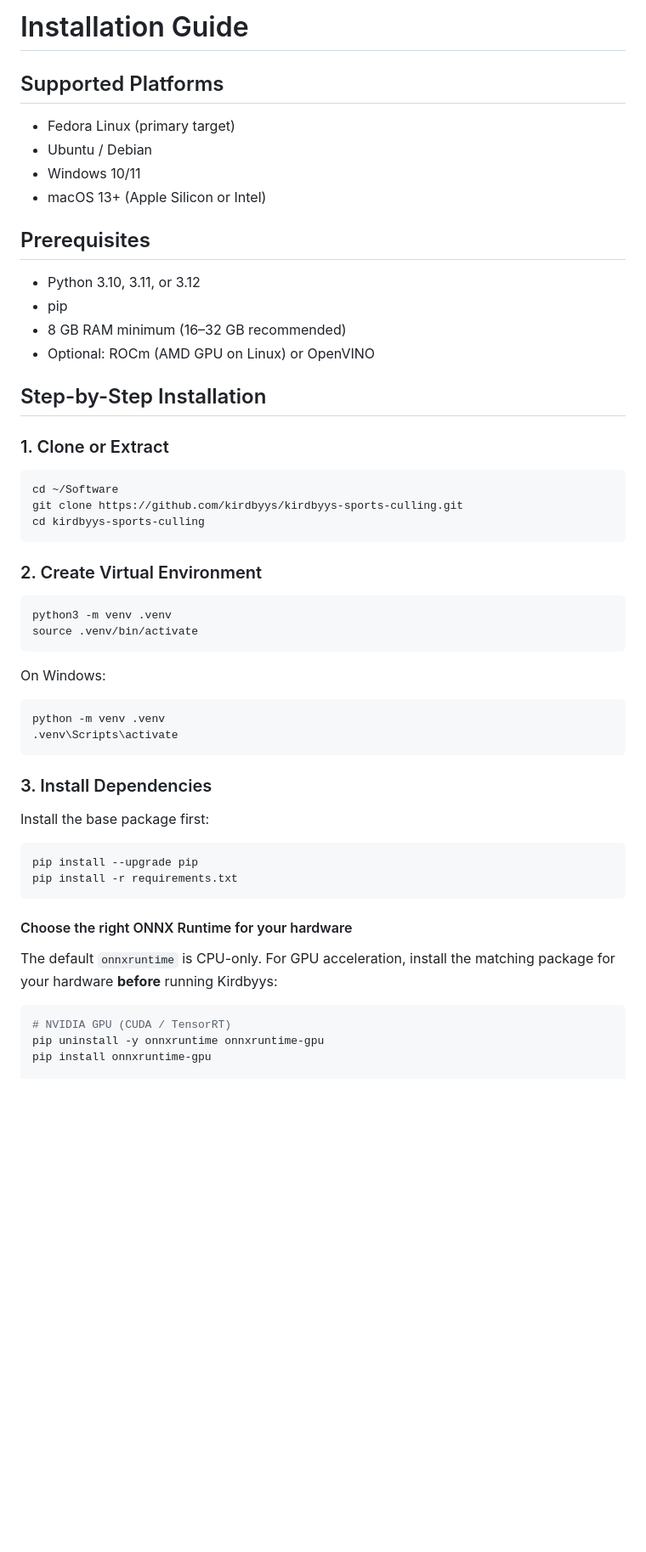
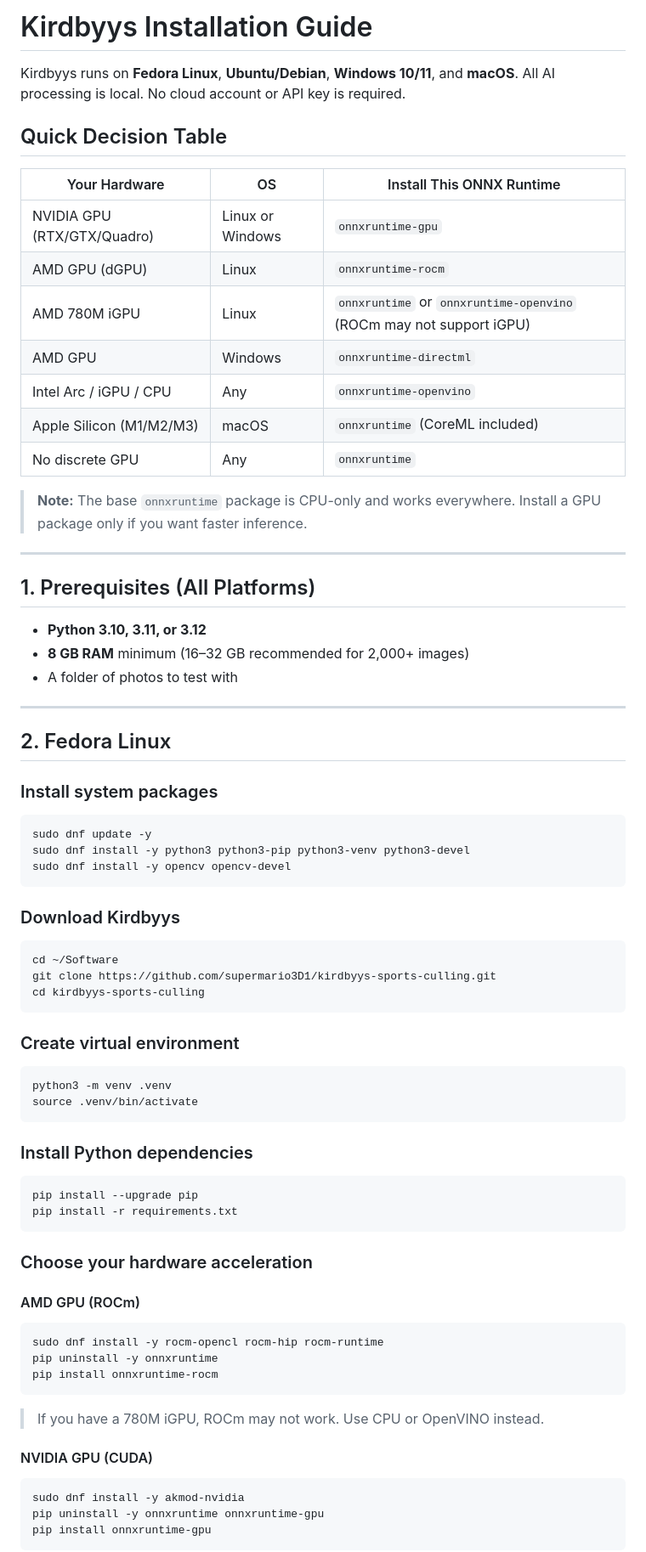
Before and after one commit to supermario3D1/kirdbyys-sports-culling, a Markdown page: docs/INSTALLATION.md, the part around one of its changes. Shown at 85% size. Drawn GitHub-style; blank space fills up the shorter version.

````diff
--- a/docs/INSTALLATION.md
+++ b/docs/INSTALLATION.md
@@ -1,57 +1,80 @@
-# Installation Guide
+# Kirdbyys Installation Guide
 
-## Supported Platforms
+Kirdbyys runs on **Fedora Linux**, **Ubuntu/Debian**, **Windows 10/11**, and **macOS**. All AI processing is local. No cloud account or API key is required.
 
-- Fedora Linux (primary target)
-- Ubuntu / Debian
-- Windows 10/11
-- macOS 13+ (Apple Silicon or Intel)
+## Quick Decision Table
 
-## Prerequisites
+| Your Hardware | OS | Install This ONNX Runtime |
+|-------------|----|---------------------------|
+| NVIDIA GPU (RTX/GTX/Quadro) | Linux or Windows | `onnxruntime-gpu` |
+| AMD GPU (dGPU) | Linux | `onnxruntime-rocm` |
+| AMD 780M iGPU | Linux | `onnxruntime` or `onnxruntime-openvino` (ROCm may not support iGPU) |
+| AMD GPU | Windows | `onnxruntime-directml` |
+| Intel Arc / iGPU / CPU | Any | `onnxruntime-openvino` |
+| Apple Silicon (M1/M2/M3) | macOS | `onnxruntime` (CoreML included) |
+| No discrete GPU | Any | `onnxruntime` |
 
-- Python 3.10, 3.11, or 3.12
-- pip
-- 8 GB RAM minimum (16–32 GB recommended)
-- Optional: ROCm (AMD GPU on Linux) or OpenVINO
+> **Note:** The base `onnxruntime` package is CPU-only and works everywhere. Install a GPU package only if you want faster inference.
 
-## Step-by-Step Installation
+---
 
-### 1. Clone or Extract
+## 1. Prerequisites (All Platforms)
+
+- **Python 3.10, 3.11, or 3.12**
+- **8 GB RAM** minimum (16–32 GB recommended for 2,000+ images)
+- A folder of photos to test with
+
+---
+
+## 2. Fedora Linux
+
+### Install system packages
+
+```bash
+sudo dnf update -y
+sudo dnf install -y python3 python3-pip python3-venv python3-devel
+sudo dnf install -y opencv opencv-devel
+```
+
+### Download Kirdbyys
 
 ```bash
 cd ~/Software
-git clone https://github.com/kirdbyys/kirdbyys-sports-culling.git
+git clone https://github.com/supermario3D1/kirdbyys-sports-culling.git
 cd kirdbyys-sports-culling
 ```
 
-### 2. Create Virtual Environment
+### Create virtual environment
 
 ```bash
 python3 -m venv .venv
 source .venv/bin/activate
 ```
 
-On Windows:
-```cmd
-python -m venv .venv
-.venv\Scripts\activate
-```
-
-### 3. Install Dependencies
-
-Install the base package first:
+### Install Python dependencies
 
 ```bash
 pip install --upgrade pip
 pip install -r requirements.txt
 ```
 
-#### Choose the right ONNX Runtime for your hardware
+### Choose your hardware acceleration
 
-The default `onnxruntime` is CPU-only. For GPU acceleration, install the matching package for your hardware **before** running Kirdbyys:
+#### AMD GPU (ROCm)
 
 ```bash
-# NVIDIA GPU (CUDA / TensorRT)
+sudo dnf install -y rocm-opencl rocm-hip rocm-runtime
+pip uninstall -y onnxruntime
+pip install onnxruntime-rocm
+```
+
+> If you have a 780M iGPU, ROCm may not work. Use CPU or OpenVINO instead.
+
+#### NVIDIA GPU (CUDA)
+
+```bash
+sudo dnf install -y akmod-nvidia
 pip uninstall -y onnxruntime onnxruntime-gpu
 pip install onnxruntime-gpu
+```
 
````
Also changed, not shown: other parts of docs/INSTALLATION.md (+295 -106 lines).
